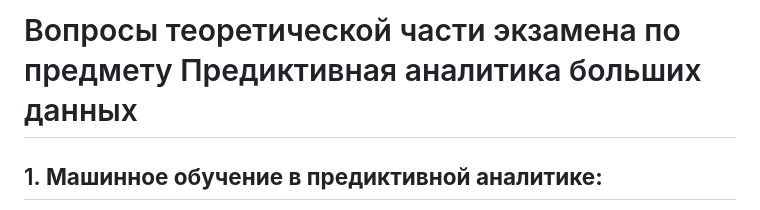
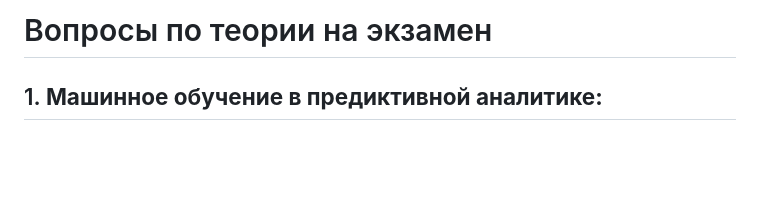
Before and after one commit to LeonidAlekseev/pabd24, a Markdown page: docs/theory.md, the part around the change. Drawn GitHub-style; blank space fills up the shorter version.

Commit message:
Update title

```diff
--- a/docs/theory.md
+++ b/docs/theory.md
@@ -1,4 +1,4 @@
-# Вопросы теоретической части экзамена по предмету Предиктивная аналитика больших данных
+# Вопросы по теории на экзамен
 
 ## 1. **Машинное обучение в предиктивной аналитике:**
   - **Определение:** Использование алгоритмов машинного обучения для прогнозирования будущих событий на основе исторических данных.
```
